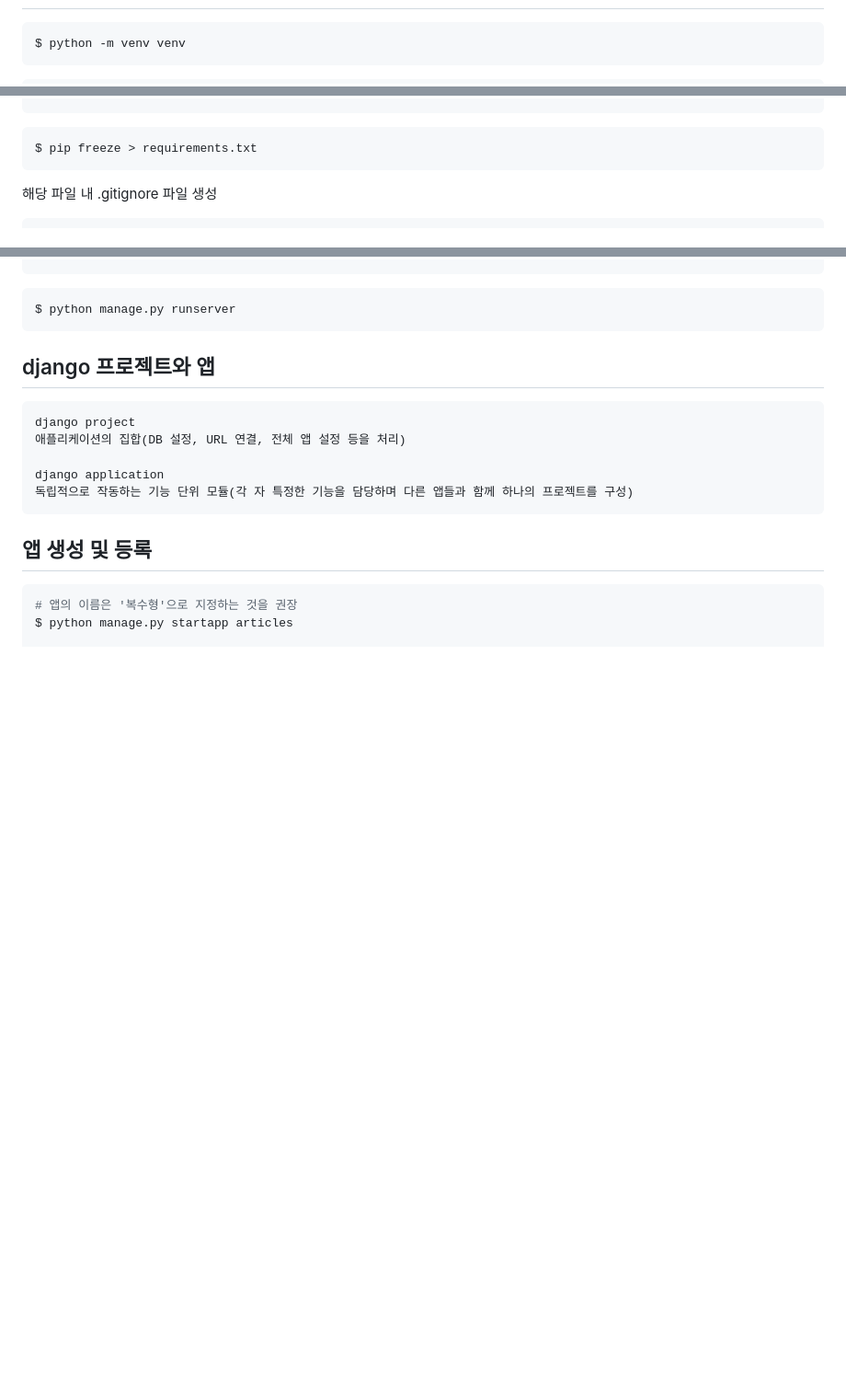
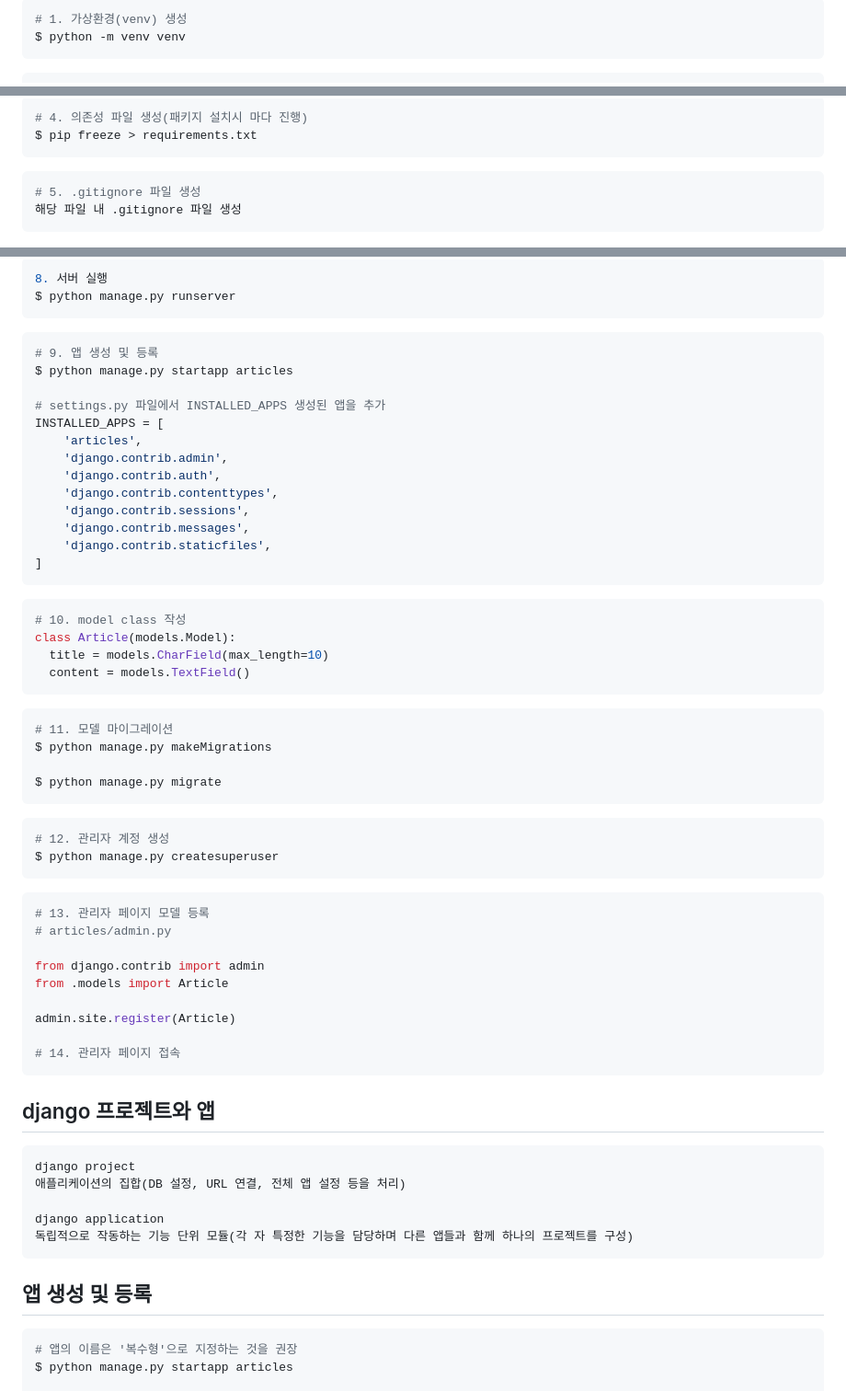
Before and after one commit to zzgh06/TIL, a Markdown page: Django/230321_django.md, 3 parts joined by grey strips. Shown at 92% size. GitHub-like rendering; blank space fills up the shorter version.

Commit message:
230321 django mmd 파일 수정

````diff
--- a/Django/230321_django.md
+++ b/Django/230321_django.md
@@ -7,5 +6,6 @@
 
 ```python
+# 1. 가상환경(venv) 생성
 $ python -m venv venv
 ```
 
@@ -28,7 +26,10 @@ $ pip install django==3.2.18
 ```python
+# 4. 의존성 파일 생성(패키지 설치시 마다 진행)
 $ pip freeze > requirements.txt
 ```
 
-<!-- 5. .gitignore 파일 생성 -->
+```python
+# 5. .gitignore 파일 생성
 해당 파일 내 .gitignore 파일 생성
+```
 
@@ -46,6 +46,55 @@ $ django-admin startproject firstpjt .
 ```python
+8. 서버 실행
 $ python manage.py runserver
 ```
+
+```python
+# 9. 앱 생성 및 등록
+$ python manage.py startapp articles
+
+# settings.py 파일에서 INSTALLED_APPS 생성된 앱을 추가
+INSTALLED_APPS = [
+    'articles',
+    'django.contrib.admin',
+    'django.contrib.auth',
+    'django.contrib.contenttypes',
+    'django.contrib.sessions',
+    'django.contrib.messages',
+    'django.contrib.staticfiles',
+]
+```
+
+```python
+# 10. model class 작성
+class Article(models.Model):
+  title = models.CharField(max_length=10)
+  content = models.TextField()
+```
+
+```python
+# 11. 모델 마이그레이션
+$ python manage.py makeMigrations
+
+$ python manage.py migrate
+```
+
+```python
+# 12. 관리자 계정 생성
+$ python manage.py createsuperuser
+```
+
+```python
+# 13. 관리자 페이지 모델 등록
+# articles/admin.py
+
+from django.contrib import admin
+from .models import Article
+
+admin.site.register(Article)
+
+# 14. 관리자 페이지 접속
+```
+
 
 ## django 프로젝트와 앱
 
````
Also changed, not shown: other parts of Django/230321_django.md (+4 -8 lines).
